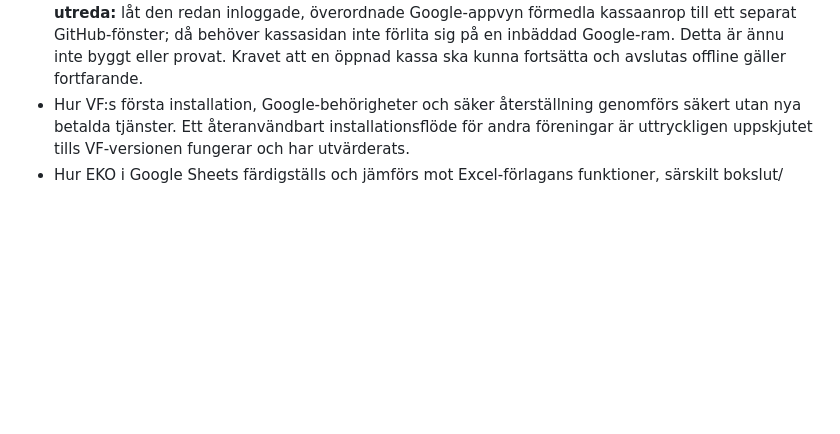
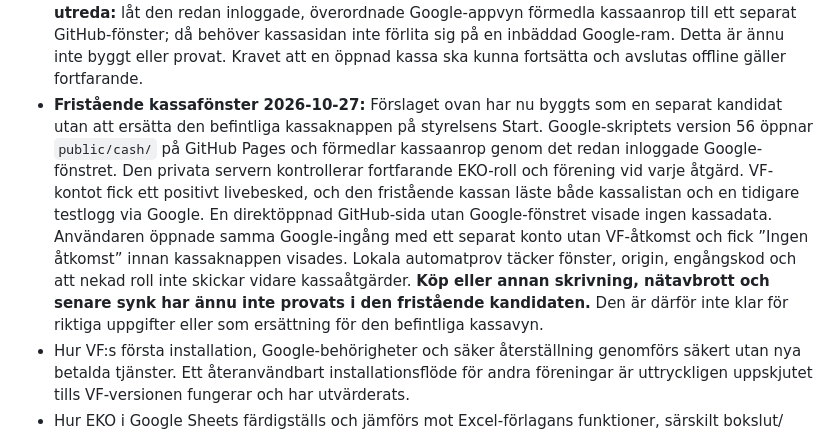
Before and after one commit to vagfolk/vf-app, a Markdown page: docs/BESLUT.md, the part around the change. Drawn GitHub-style; blank space fills up the shorter version.

Commit message:
Record standalone cashier bridge test status

```diff
--- a/docs/BESLUT.md
+++ b/docs/BESLUT.md
@@ -404,6 +404,7 @@ Detta avsnitt ersätter äldre, motstridiga kassa- och godkännandeförslag ovan
 - **Offlinekö och återhämtning 2026-10-22:** Identitetsskriptets testpublicering version 51 innehåller en kassaklient som inte visar ett köp som sparat förrän lokal IndexedDB-lagring har slutförts. Vid tillfälligt serversvarsfel ligger samma händelse-ID kvar i kön och synken försöker igen efter 15 sekunder medan kassavyn är aktiv; den försöker också när anslutningen återkommer eller vyn blir aktiv igen. Klienten hämtar senaste serverstatus före fortsatt arbete om en kassa har ändrats på annat håll. Tre riktade simulerade klientprov passerade: misslyckad lokal lagring, förlorat svar utan dubbelköp och återhämtning av ett lokalt köp efter att styrelsen avbrutit kassan. Den publicerade kassasidan öppnades med VF-kontot och visade den befintliga testkassan. Ett verkligt nätavbrott i Googles webbapp och återöppning av appen utan nät har **inte** provats; Apps Script-ingången är ännu inte en installerbar offlineapp. Detta är därför inte ett godkännande för verklig offlineförsäljning.
 - **Avgränsat GitHub-prov 2026-10-22/23:** Ett separat appskal utan köp- eller EKO-data finns på GitHub Pages under `public/offline-cash/`. Identitetsskriptets version 53 innehåller en särskild inbäddad testsida som kontrollerar `sales_manage` med den befintliga privata EKO-kedjan och skickar enbart ett ja/nej-svar till den exakta GitHub-origin som godkänts i koden. Med VF-kontot och styrelseroll visade den publicerade GitHub-sidan att Google bekräftade kassabehörigheten. Två lokala prov verifierar att fel origin/kopplingskod inte startar kontrollen och att profilsvar inte förs vidare. Ett andra riktigt konto har provats via denna GitHub-koppling men fick ännu inget uttryckligt rollbesked; se nästa punkt. I Codex inbyggda webbläsare gick ett lokalt offlineprov till webbläsarens eget anslutningsfel; ett senare kodprov upptäckte och rättade dessutom att service workern var bunden till GitHub-sökvägen. Två nya lokala prov verifierar cachebeteendet för GitHub- och lokal sökväg. **Användaren öppnade GitHub-provsidan i vanlig Chrome, kopplade från internet och rapporterade att sidan fortfarande visades efter omladdning.** Det verifierar offlineöppning av det statiska appskalet, inte offlineåtkomst till kassadata. Faktiskt köp under nätavbrott, återanslutning och synk via GitHub-sidan är ännu inte verifierade. Flytta inte den riktiga kassavyn eller använd riktiga data förrän dessa prov och behörighetsgränsen är klara.
 - **Fortsatt behörighetsprov 2026-10-23:** Ett separat Chrome-konto utan VF-åtkomst (`fl.linkan`) fick ingen kassadata på GitHub-provsidan, men Google-ramen gav inget uttryckligt rollbesked och sidan nådde sin tidsgräns. Identitetsskriptets version 54 flyttade den inbäddade testvägen före den vanliga profilspärren; VF-kontots positiva prov fungerade fortsatt, medan det andra kontot fortfarande fick tidsgräns. Detta visar att åtkomsten **stängs vid uteblivet svar**, men det är inte ett verifierat EKO-rollavslag genom just den inbäddade vägen. Provsidans text säger nu tydligt ”Ingen åtkomst” om Google inte bekräftar behörigheten. Den befintliga kassavyn kan fortsätta arbeta offline när den redan är öppen, men dess start hämtar först identitet och kassalista från Google; därför kan den inte säkert visa lokalt sparade kassor efter en helt ny offlineöppning. **Förslag att utreda:** låt den redan inloggade, överordnade Google-appvyn förmedla kassaanrop till ett separat GitHub-fönster; då behöver kassasidan inte förlita sig på en inbäddad Google-ram. Detta är ännu inte byggt eller provat. Kravet att en öppnad kassa ska kunna fortsätta och avslutas offline gäller fortfarande.
+- **Fristående kassafönster 2026-10-27:** Förslaget ovan har nu byggts som en separat kandidat utan att ersätta den befintliga kassaknappen på styrelsens Start. Google-skriptets version 56 öppnar `public/cash/` på GitHub Pages och förmedlar kassaanrop genom det redan inloggade Google-fönstret. Den privata servern kontrollerar fortfarande EKO-roll och förening vid varje åtgärd. VF-kontot fick ett positivt livebesked, och den fristående kassan läste både kassalistan och en tidigare testlogg via Google. En direktöppnad GitHub-sida utan Google-fönstret visade ingen kassadata. Användaren öppnade samma Google-ingång med ett separat konto utan VF-åtkomst och fick ”Ingen åtkomst” innan kassaknappen visades. Lokala automatprov täcker fönster, origin, engångskod och att nekad roll inte skickar vidare kassaåtgärder. **Köp eller annan skrivning, nätavbrott och senare synk har ännu inte provats i den fristående kandidaten.** Den är därför inte klar för riktiga uppgifter eller som ersättning för den befintliga kassavyn.
 - Hur VF:s första installation, Google-behörigheter och säker återställning genomförs säkert utan nya betalda tjänster. Ett återanvändbart installationsflöde för andra föreningar är uttryckligen uppskjutet tills VF-versionen fungerar och har utvärderats.
 - Hur EKO i Google Sheets färdigställs och jämförs mot Excel-förlagans funktioner, särskilt bokslut/årsskifte. Ingen automatisk Excel–Sheets-synk är beslutad.
 - Hur försäljningsgodkännande, offlinekö, separat logg och säker exakt-en-gång-överföring till EKO fungerar i verklig drift. Nuvarande test använder låtsasdata.
```
